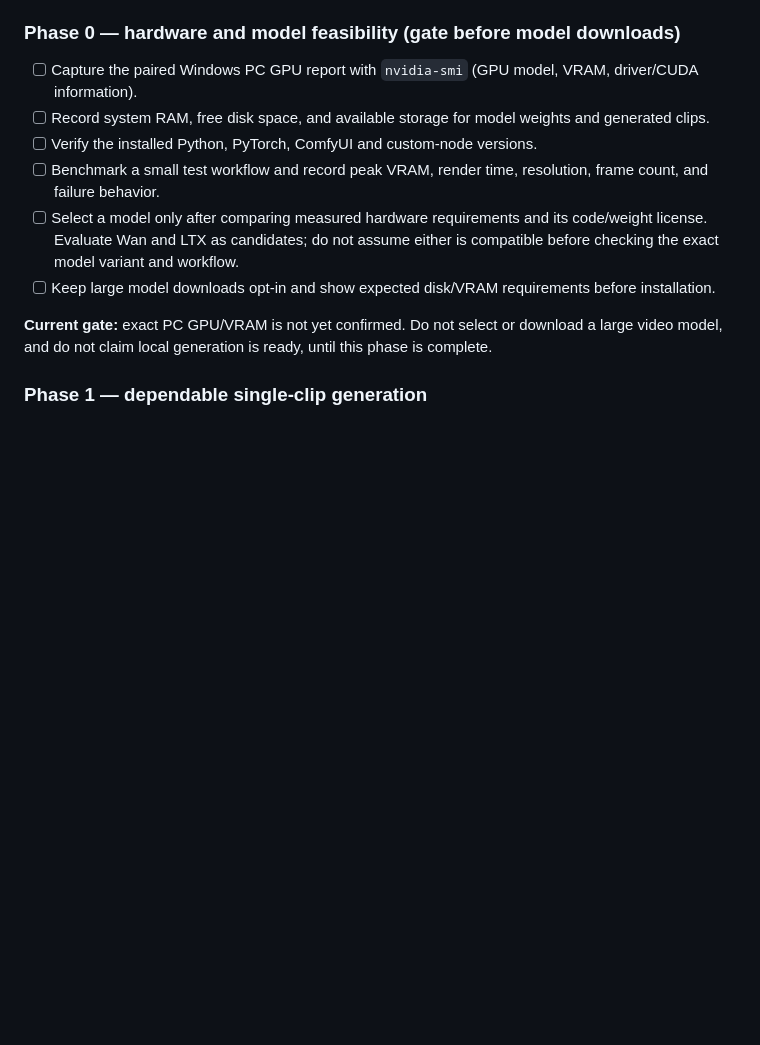
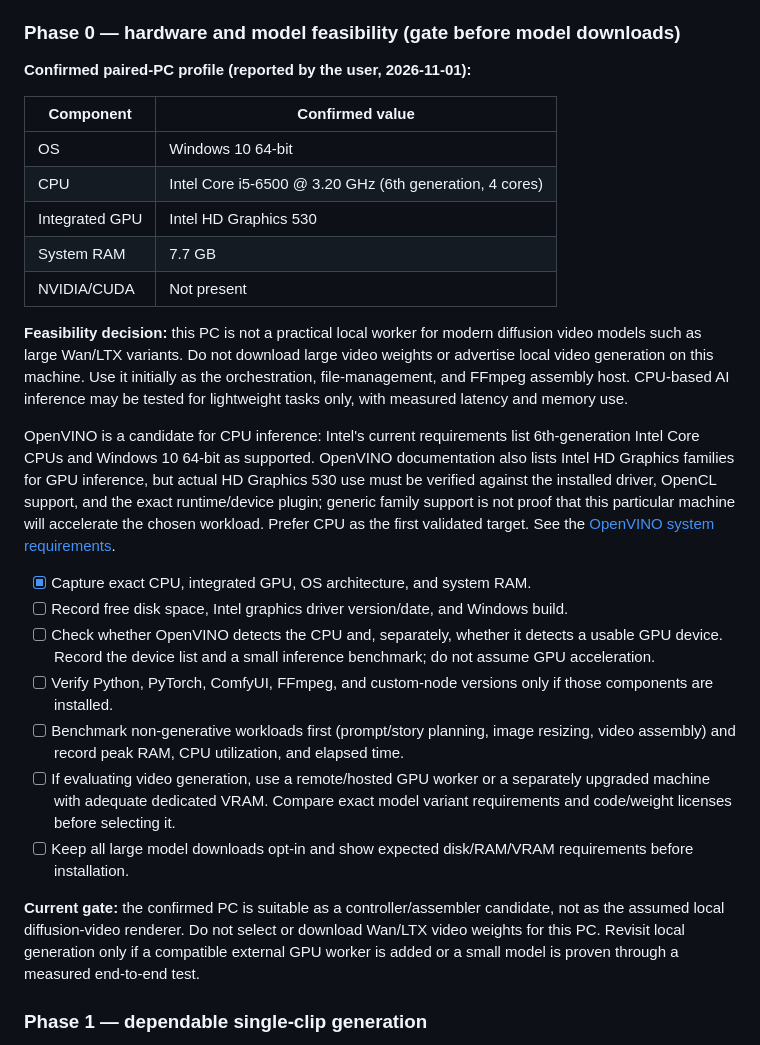
Before and after one commit to bdssmdkacem-dot/PocketAI-Server-, a Markdown page: docs/video-generation.md, the part around the change. GitHub-like rendering; blank space fills up the shorter version.

Commit message:
docs(video): record Intel-only Windows hardware feasibility

```diff
--- a/docs/video-generation.md
+++ b/docs/video-generation.md
@@ -49,14 +49,29 @@ The product goal is to let a user create a coherent long-form video from a brief
 
 ### Phase 0 — hardware and model feasibility (gate before model downloads)
 
-- [ ] Capture the paired Windows PC GPU report with `nvidia-smi` (GPU model, VRAM, driver/CUDA information).
-- [ ] Record system RAM, free disk space, and available storage for model weights and generated clips.
-- [ ] Verify the installed Python, PyTorch, ComfyUI and custom-node versions.
-- [ ] Benchmark a small test workflow and record peak VRAM, render time, resolution, frame count, and failure behavior.
-- [ ] Select a model only after comparing measured hardware requirements and its code/weight license. Evaluate Wan and LTX as candidates; do not assume either is compatible before checking the exact model variant and workflow.
-- [ ] Keep large model downloads opt-in and show expected disk/VRAM requirements before installation.
+**Confirmed paired-PC profile (reported by the user, 2026-11-01):**
 
-**Current gate:** exact PC GPU/VRAM is not yet confirmed. Do not select or download a large video model, and do not claim local generation is ready, until this phase is complete.
+| Component | Confirmed value |
+|---|---|
+| OS | Windows 10 64-bit |
+| CPU | Intel Core i5-6500 @ 3.20 GHz (6th generation, 4 cores) |
+| Integrated GPU | Intel HD Graphics 530 |
+| System RAM | 7.7 GB |
+| NVIDIA/CUDA | Not present |
+
+**Feasibility decision:** this PC is not a practical local worker for modern diffusion video models such as large Wan/LTX variants. Do not download large video weights or advertise local video generation on this machine. Use it initially as the orchestration, file-management, and FFmpeg assembly host. CPU-based AI inference may be tested for lightweight tasks only, with measured latency and memory use.
+
+OpenVINO is a candidate for CPU inference: Intel's current requirements list 6th-generation Intel Core CPUs and Windows 10 64-bit as supported. OpenVINO documentation also lists Intel HD Graphics families for GPU inference, but actual HD Graphics 530 use must be verified against the installed driver, OpenCL support, and the exact runtime/device plugin; generic family support is not proof that this particular machine will accelerate the chosen workload. Prefer CPU as the first validated target. See the [OpenVINO system requirements](https://docs.openvino.ai/2026/about-openvino/release-notes-openvino/system-requirements.html).
+
+- [x] Capture exact CPU, integrated GPU, OS architecture, and system RAM.
+- [ ] Record free disk space, Intel graphics driver version/date, and Windows build.
+- [ ] Check whether OpenVINO detects the CPU and, separately, whether it detects a usable GPU device. Record the device list and a small inference benchmark; do not assume GPU acceleration.
+- [ ] Verify Python, PyTorch, ComfyUI, FFmpeg, and custom-node versions only if those components are installed.
+- [ ] Benchmark non-generative workloads first (prompt/story planning, image resizing, video assembly) and record peak RAM, CPU utilization, and elapsed time.
+- [ ] If evaluating video generation, use a remote/hosted GPU worker or a separately upgraded machine with adequate dedicated VRAM. Compare exact model variant requirements and code/weight licenses before selecting it.
+- [ ] Keep all large model downloads opt-in and show expected disk/RAM/VRAM requirements before installation.
+
+**Current gate:** the confirmed PC is suitable as a controller/assembler candidate, not as the assumed local diffusion-video renderer. Do not select or download Wan/LTX video weights for this PC. Revisit local generation only if a compatible external GPU worker is added or a small model is proven through a measured end-to-end test.
 
 ### Phase 1 — dependable single-clip generation
 
```
